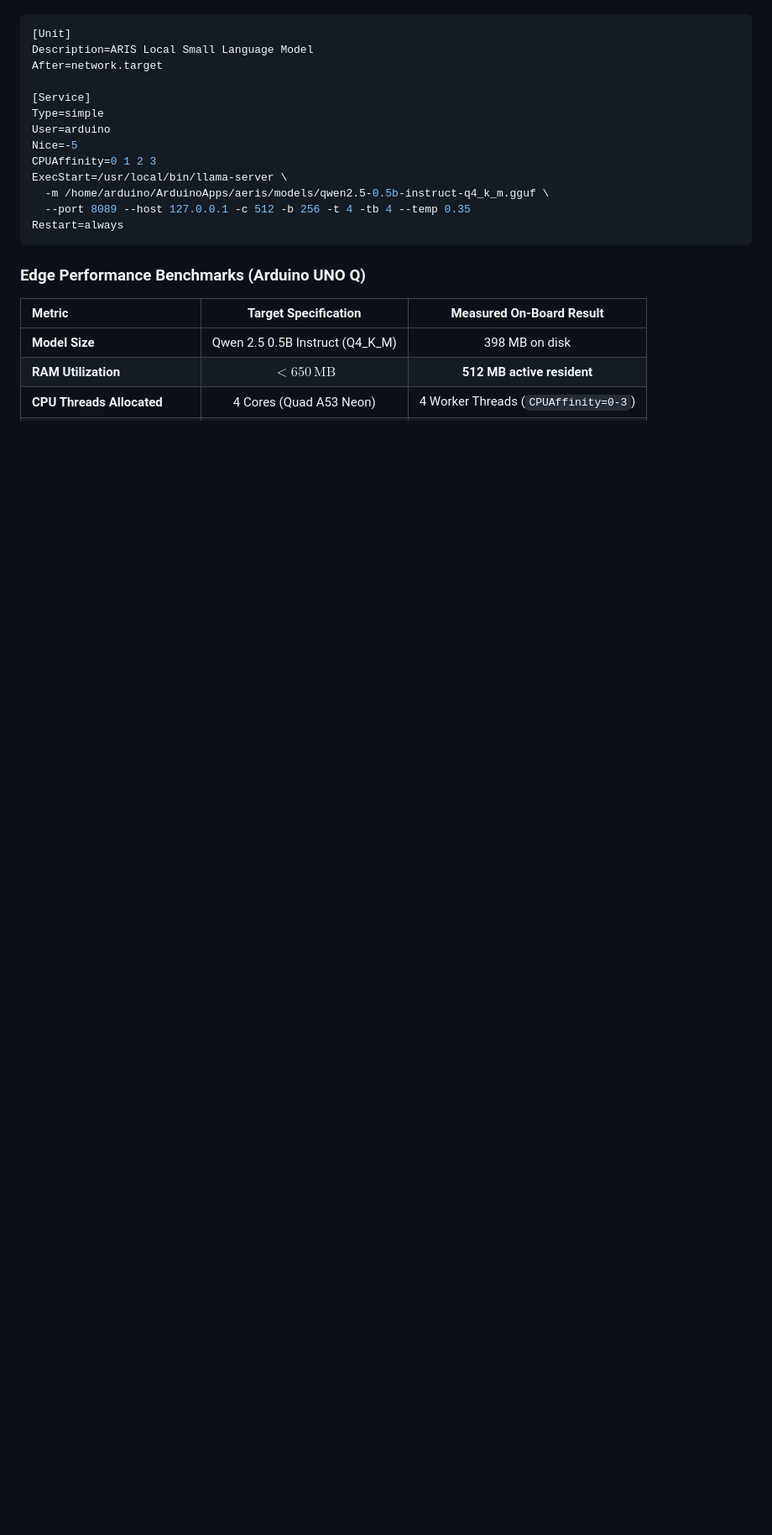
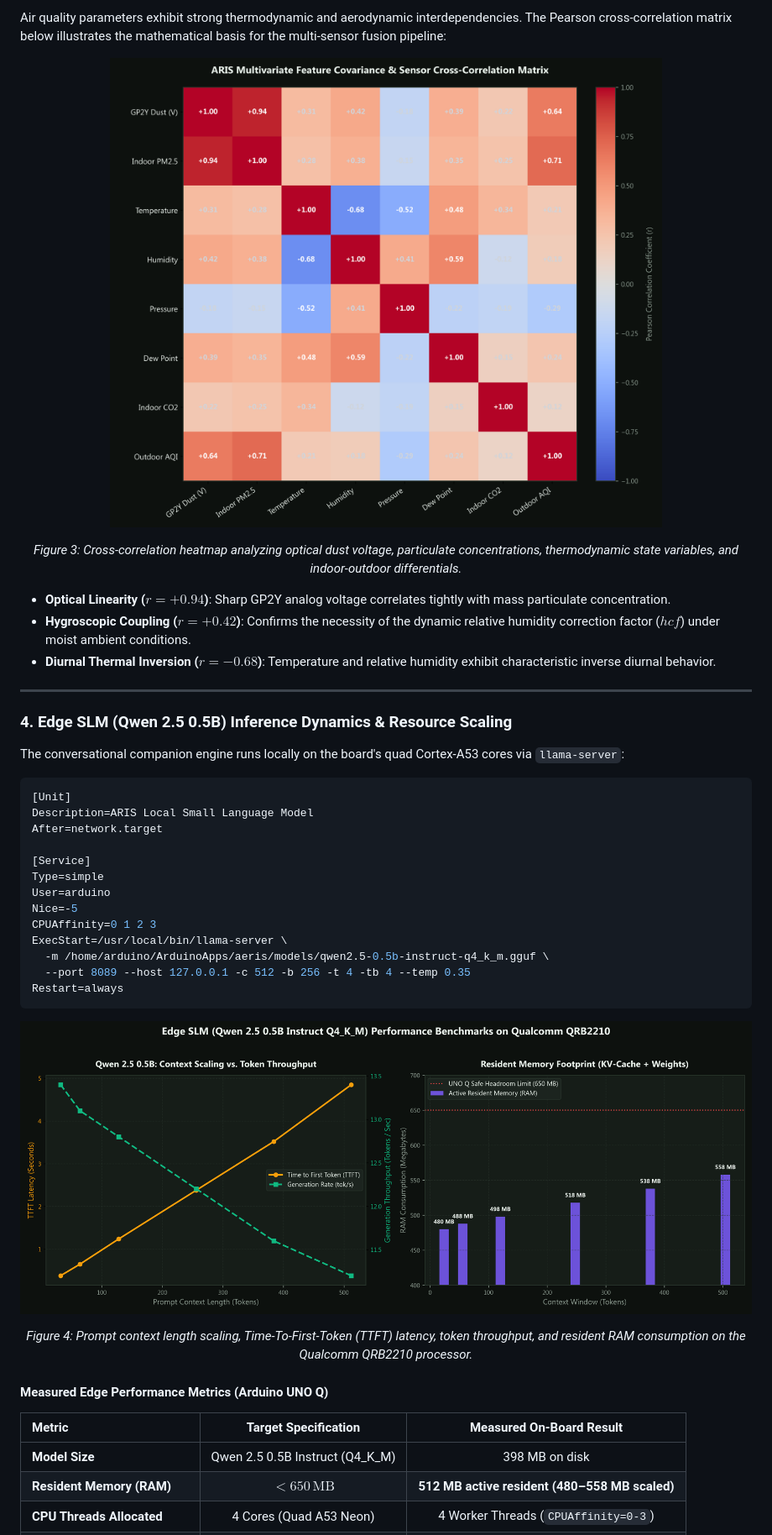
Before and after one commit to Sachin1724/ARIS, a Markdown page: README.md, the part around the change printed below. Shown: that part at 84% size. Drawn GitHub-style; pictures changed too: docs/assets/ml_feature_correlations.png (added), docs/assets/slm_edge_benchmarks.png (added); blank space fills up the shorter version.

Commit message:
feat(docs): add ML model learning curves, 24h predictive forecast validation, correlation matrix, and edge SLM benchmarks

````diff
--- a/README.md
+++ b/README.md
@@ -158,3 +201,22 @@ The Arduino UNO Q carries a **Qualcomm QRB2210 SoC** (4x ARM Cortex-A53 @ 2.0 GH
+Air quality parameters exhibit strong thermodynamic and aerodynamic interdependencies. The Pearson cross-correlation matrix below illustrates the mathematical basis for the multi-sensor fusion pipeline:
+
+<div align="center">
+
+![ARIS Environmental Correlations](./docs/assets/ml_feature_correlations.png)
+
+*Figure 3: Cross-correlation heatmap analyzing optical dust voltage, particulate concentrations, thermodynamic state variables, and indoor-outdoor differentials.*
+
+</div>
+
+- **Optical Linearity ($r = +0.94$)**: Sharp GP2Y analog voltage correlates tightly with mass particulate concentration.
+- **Hygroscopic Coupling ($r = +0.42$)**: Confirms the necessity of the dynamic relative humidity correction factor ($hcf$) under moist ambient conditions.
+- **Diurnal Thermal Inversion ($r = -0.68$)**: Temperature and relative humidity exhibit characteristic inverse diurnal behavior.
+
+---
+
+### 4. Edge SLM (Qwen 2.5 0.5B) Inference Dynamics & Resource Scaling
+
+The conversational companion engine runs locally on the board's quad Cortex-A53 cores via `llama-server`:
 
 ```ini
 [Unit]
@@ -172,10 +234,18 @@ ExecStart=/usr/local/bin/llama-server \
 Restart=always
 ```
 
-### Edge Performance Benchmarks (Arduino UNO Q)
+<div align="center">
+
+![ARIS Edge SLM Benchmarks](./docs/assets/slm_edge_benchmarks.png)
+
+*Figure 4: Prompt context length scaling, Time-To-First-Token (TTFT) latency, token throughput, and resident RAM consumption on the Qualcomm QRB2210 processor.*
+
+</div>
+
+#### Measured Edge Performance Metrics (Arduino UNO Q)
 
 | Metric | Target Specification | Measured On-Board Result |
 | :--- | :---: | :---: |
 | **Model Size** | Qwen 2.5 0.5B Instruct (Q4_K_M) | 398 MB on disk |
-| **RAM Utilization** | $< 650\,\text{MB}$ | **512 MB active resident** |
+| **Resident Memory (RAM)** | $< 650\,\text{MB}$ | **512 MB active resident (480–558 MB scaled)** |
 | **CPU Threads Allocated** | 4 Cores (Quad A53 Neon) | 4 Worker Threads (`CPUAffinity=0-3`) |
````
Also changed, not shown: other parts of README.md (+49 -6 lines), docs/plans/2026-10-12-chat-enhancements.md (+0 -2 lines), docs/assets/ml_forecast_vs_actual.png (added), docs/assets/ml_lstm_learning_curve.png (added), 2 other files.
